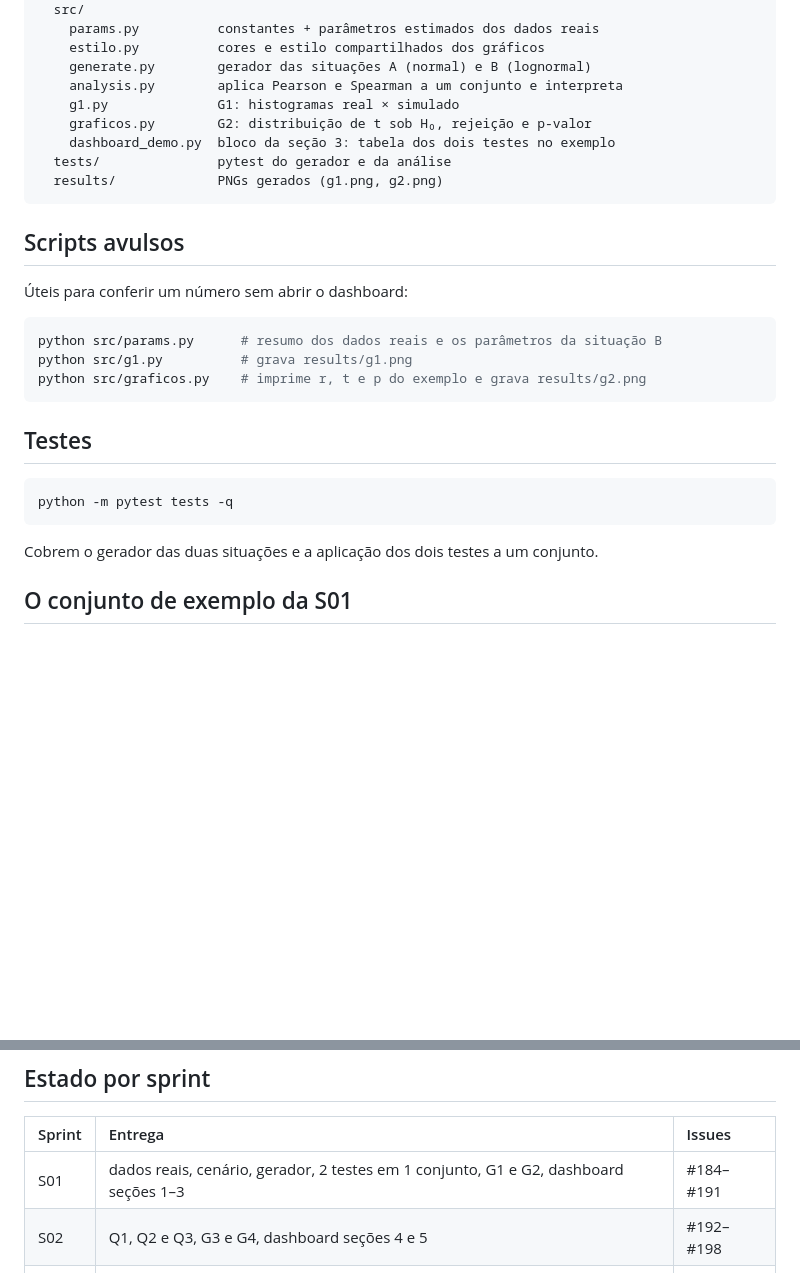
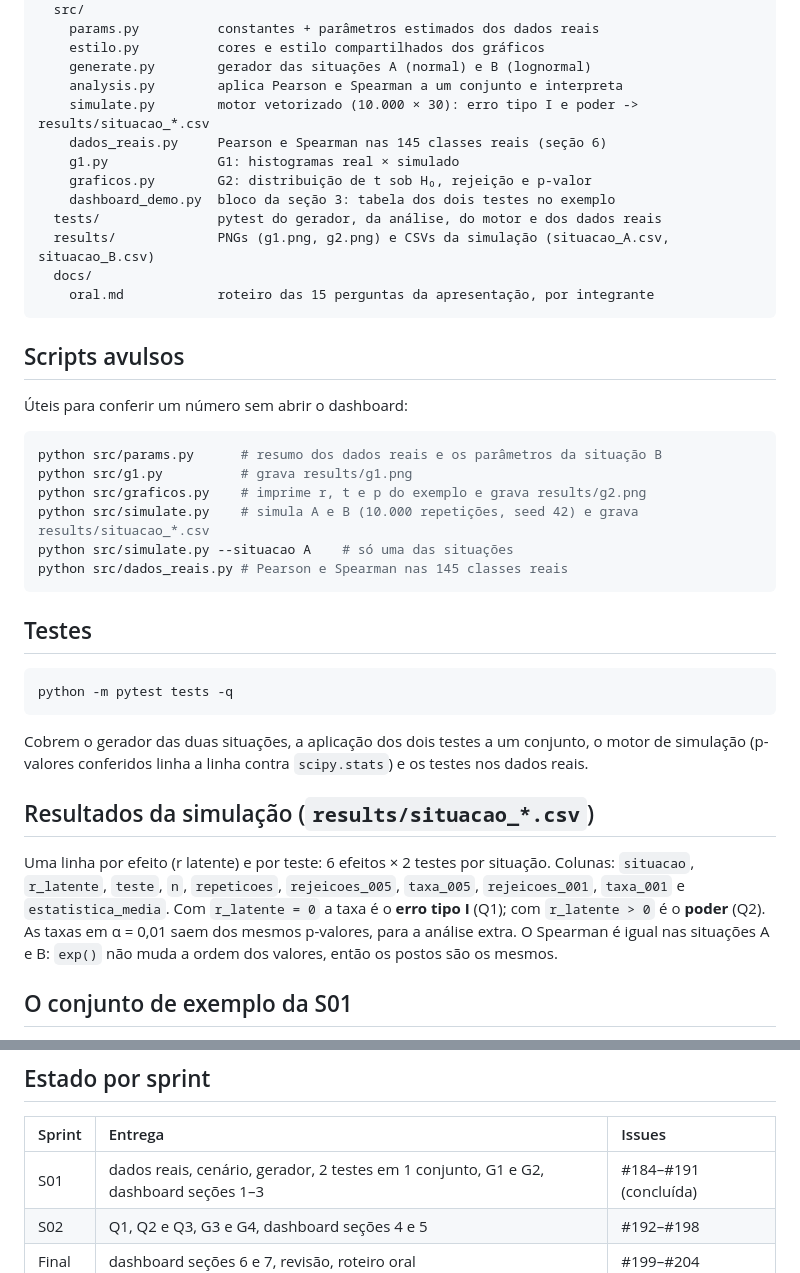
Before and after one commit to henriqjmelo/lab-expe-01, a Markdown page: lab-expe-04/README.md, 2 parts joined by grey strips. Drawn GitHub-style; blank space fills up the shorter version.

Commit message:
#191 atualiza o README com simulate.py, dados_reais.py, resultados e roteiro oral
Co-Authored-By: Claude Sonnet 5.5 <noreply@anthropic.com>

````diff
--- a/lab-expe-04/README.md
+++ b/lab-expe-04/README.md
@@ -55,11 +55,15 @@ lab-expe-04/
     estilo.py          cores e estilo compartilhados dos gráficos
     generate.py        gerador das situações A (normal) e B (lognormal)
     analysis.py        aplica Pearson e Spearman a um conjunto e interpreta
+    simulate.py        motor vetorizado (10.000 × 30): erro tipo I e poder -> results/situacao_*.csv
+    dados_reais.py     Pearson e Spearman nas 145 classes reais (seção 6)
     g1.py              G1: histogramas real × simulado
     graficos.py        G2: distribuição de t sob H₀, rejeição e p-valor
     dashboard_demo.py  bloco da seção 3: tabela dos dois testes no exemplo
-  tests/               pytest do gerador e da análise
-  results/             PNGs gerados (g1.png, g2.png)
+  tests/               pytest do gerador, da análise, do motor e dos dados reais
+  results/             PNGs (g1.png, g2.png) e CSVs da simulação (situacao_A.csv, situacao_B.csv)
+  docs/
+    oral.md            roteiro das 15 perguntas da apresentação, por integrante
 ```
 
 ## Scripts avulsos
@@ -70,6 +74,9 @@ lab-expe-04/
 python src/params.py      # resumo dos dados reais e os parâmetros da situação B
 python src/g1.py          # grava results/g1.png
 python src/graficos.py    # imprime r, t e p do exemplo e grava results/g2.png
+python src/simulate.py    # simula A e B (10.000 repetições, seed 42) e grava results/situacao_*.csv
+python src/simulate.py --situacao A    # só uma das situações
+python src/dados_reais.py # Pearson e Spearman nas 145 classes reais
 ```
 
 ## Testes
@@ -78,7 +85,16 @@ python src/graficos.py    # imprime r, t e p do exemplo e grava results/g2.png
 python -m pytest tests -q
 ```
 
-Cobrem o gerador das duas situações e a aplicação dos dois testes a um conjunto.
+Cobrem o gerador das duas situações, a aplicação dos dois testes a um conjunto, o motor de simulação
+(p-valores conferidos linha a linha contra `scipy.stats`) e os testes nos dados reais.
+
+## Resultados da simulação (`results/situacao_*.csv`)
+
+Uma linha por efeito (r latente) e por teste: 6 efeitos × 2 testes por situação. Colunas:
+`situacao`, `r_latente`, `teste`, `n`, `repeticoes`, `rejeicoes_005`, `taxa_005`, `rejeicoes_001`,
+`taxa_001` e `estatistica_media`. Com `r_latente = 0` a taxa é o **erro tipo I** (Q1); com
+`r_latente > 0` é o **poder** (Q2). As taxas em α = 0,01 saem dos mesmos p-valores, para a análise extra.
+O Spearman é igual nas situações A e B: `exp()` não muda a ordem dos valores, então os postos são os mesmos.
 
 ## O conjunto de exemplo da S01
 
@@ -102,7 +118,7 @@ registrado em `src/params.py` (`JUSTIFICATIVA`) e na seção 2 do dashboard.
 
 | Sprint | Entrega | Issues |
 | :--- | :--- | :--- |
-| S01 | dados reais, cenário, gerador, 2 testes em 1 conjunto, G1 e G2, dashboard seções 1–3 | #184–#191 |
+| S01 | dados reais, cenário, gerador, 2 testes em 1 conjunto, G1 e G2, dashboard seções 1–3 | #184–#191 (concluída) |
 | S02 | Q1, Q2 e Q3, G3 e G4, dashboard seções 4 e 5 | #192–#198 |
 | Final | dashboard seções 6 e 7, revisão, roteiro oral | #199–#204 |
 
````
